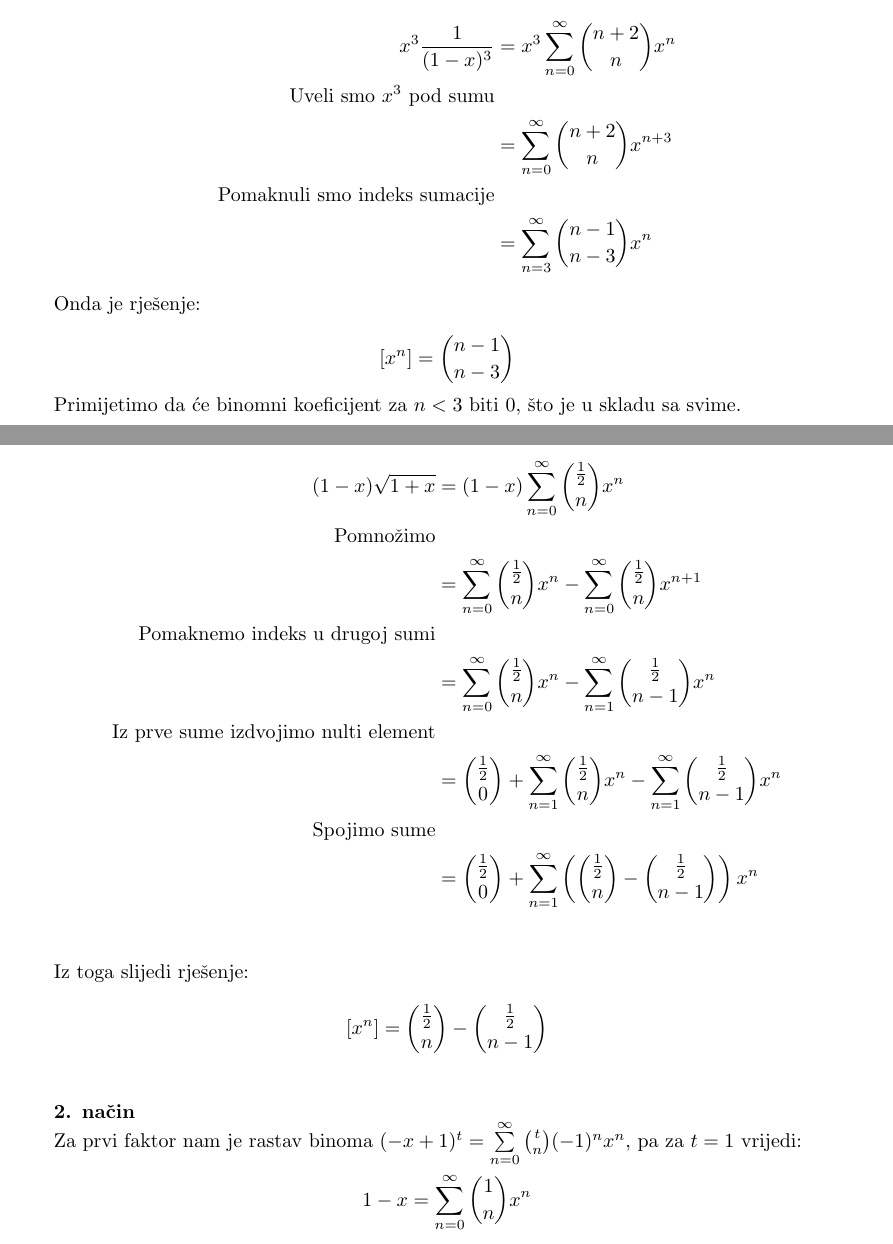
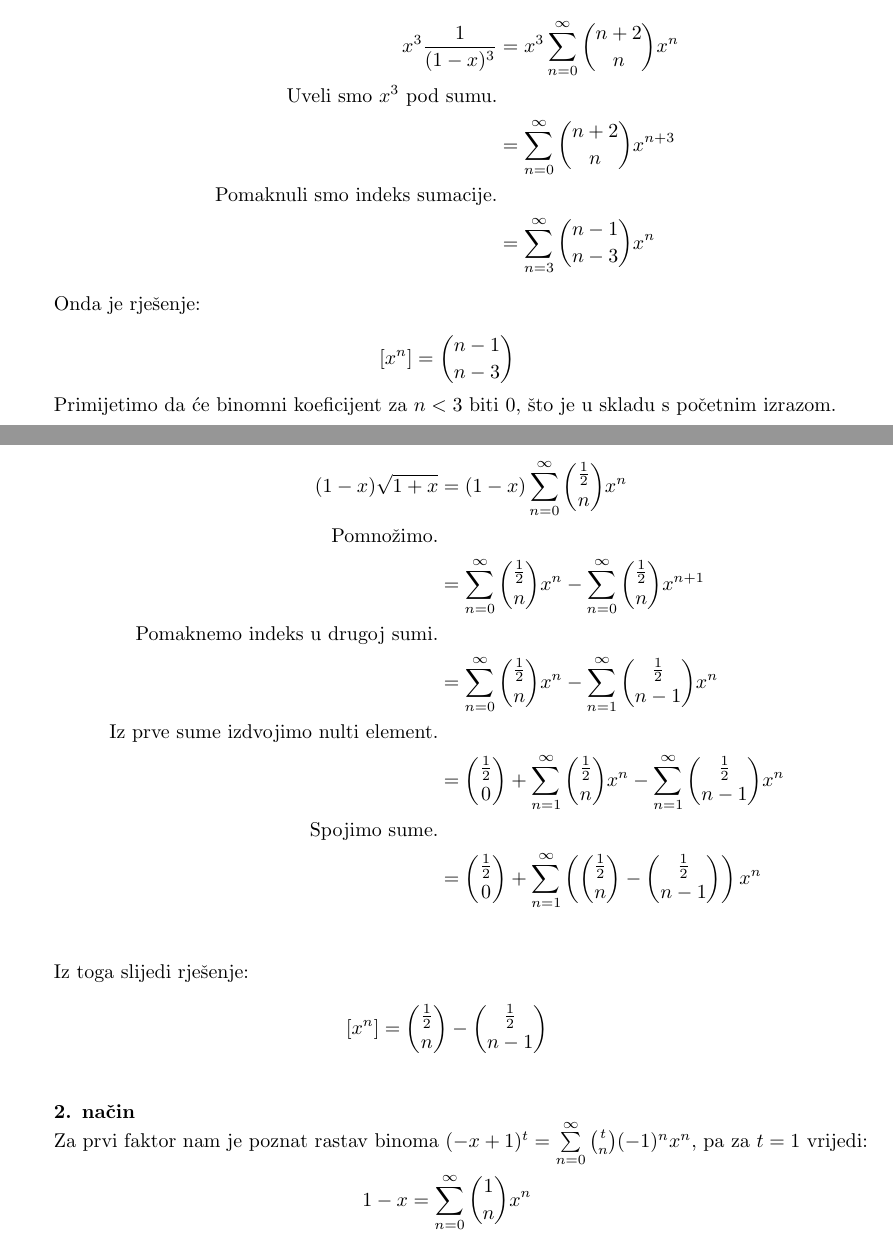
Before and after one commit to mlazaric/Dismat1-MI-LaTeX, a LaTeX problem sheet (2016/exam.tex, which reads 2016/task5a.tex, 2016/task5c.tex): two parts of pages 8 and 10 of 19, joined at a grey line, cut so that both start at the same text. Compiled offline with pdfLaTeX.

Commit message:
Stylistic changes to text and hiding the links

```diff
--- a/2016/exam.tex
+++ b/2016/exam.tex
@@ -4,7 +4,7 @@
 \usepackage[croatian]{babel}
 \usepackage[utf8]{inputenc}
 \usepackage{a4wide}
-\usepackage{hyperref}
+\usepackage[hidelinks]{hyperref}
 \usepackage{amsmath}
 \usepackage{amsthm}
 \usepackage{tikz}
--- a/2016/task5a.tex
+++ b/2016/task5a.tex
@@ -18,9 +18,9 @@
 	Također znamo funkciju izvodnicu \( \frac{1}{(1 - x)^t} = \sum\limits^\infty_{n=0} \binom{n + t - 1}{n} x^n \), pa vrijedi:
 	\begin{align*}
 		x^3 \frac{1}{(1 - x)^3} &= x^3 \sum\limits^\infty_{n=0} \binom{n + 2}{n} x^n \\
-		\text{Uveli smo \( x^3 \) pod sumu} \\
+		\text{Uveli smo \( x^3 \) pod sumu.} \\
 		&= \sum\limits^\infty_{n=0} \binom{n + 2}{n} x^{n + 3} \\
-		\text{Pomaknuli smo indeks sumacije} \\
+		\text{Pomaknuli smo indeks sumacije.} \\
 		&= \sum\limits^\infty_{n=3} \binom{n - 1}{n - 3} x^n
 	\end{align*}
 
@@ -28,5 +28,5 @@
 
 	\[ [x^n] = \binom{n - 1}{n - 3} \]
 
-	Primijetimo da će binomni koeficijent za \( n < 3 \) biti 0, što je u skladu sa svime.
+	Primijetimo da će binomni koeficijent za \( n < 3 \) biti 0, što je u skladu s početnim izrazom.
 \end{document}
--- a/2016/task5c.tex
+++ b/2016/task5c.tex
@@ -16,27 +16,27 @@
 	Onda to možemo uvrstiti i raspisati.
 	\begin{align*}
 		(1 - x) \sqrt{1 + x} &= (1 - x) \sum\limits^\infty_{n=0} \binom{\frac{1}{2}}{n} x^n \\
-		\text{Pomnožimo} \\
+		\text{Pomnožimo.} \\
 		&= \sum\limits^\infty_{n=0} \binom{\frac{1}{2}}{n} x^n - \sum\limits^\infty_{n=0} \binom{\frac{1}{2}}{n} x^{n + 1} \\
-		\text{Pomaknemo indeks u drugoj sumi} \\
+		\text{Pomaknemo indeks u drugoj sumi.} \\
 		&= \sum\limits^\infty_{n=0} \binom{\frac{1}{2}}{n} x^n - \sum\limits^\infty_{n=1} \binom{\frac{1}{2}}{n - 1} x^{n} \\
-		\text{Iz prve sume izdvojimo nulti element} \\
+		\text{Iz prve sume izdvojimo nulti element.} \\
 		&= \binom{\frac{1}{2}}{0} + \sum\limits^\infty_{n=1} \binom{\frac{1}{2}}{n} x^n - \sum\limits^\infty_{n=1} \binom{\frac{1}{2}}{n - 1} x^{n} \\
-		\text{Spojimo sume} \\
+		\text{Spojimo sume.} \\
 		&= \binom{\frac{1}{2}}{0} + \sum\limits^\infty_{n=1} \left ( \binom{\frac{1}{2}}{n} -  \binom{\frac{1}{2}}{n - 1} \right ) x^{n} \\
 	\end{align*}
 
 	Iz toga slijedi rješenje:
 
-	\[ [x^n] = \binom{\frac{1}{2}}{n} - \binom{\frac{1}{2}}{n - 1} \] 	\\
+	\[ [x^n] = \binom{\frac{1}{2}}{n} - \binom{\frac{1}{2}}{n - 1} \] \\
 
 	\textbf{2. način}
 
-	Za prvi faktor nam je rastav binoma \( (-x + 1)^t = \sum\limits^\infty_{n=0} \binom{t}{n} (-1)^n x^n \), pa za \( t = 1 \) vrijedi:
+	Za prvi faktor nam je poznat rastav binoma \( (-x + 1)^t = \sum\limits^\infty_{n=0} \binom{t}{n} (-1)^n x^n \), pa za \( t = 1 \) vrijedi:
 
 	\[ 1 - x = \sum\limits^\infty_{n=0} \binom{1}{n} x^n \]
 
-	Za drugi faktor nam je poznat rastav binoma \( (x + 1)^t = \sum\limits^\infty_{n=0} \binom{t}{n} \), pa za \( t = \frac{1}{2} \) vrijedi:
+	Za drugi faktor nam je također poznat rastav binoma \( (x + 1)^t = \sum\limits^\infty_{n=0} \binom{t}{n} \), pa za \( t = \frac{1}{2} \) vrijedi:
 
 	\[ (1 + x)^{\frac{1}{2}} = \sum\limits^\infty_{n=0} \binom{\frac{1}{2}}{n} x^n \]
 
```
Also changed, not shown: 2016/task2.tex (+3 -3 lines), 2016/task3.tex (+1 -1 lines), 2016/task5c.tex (6 more changed lines).
